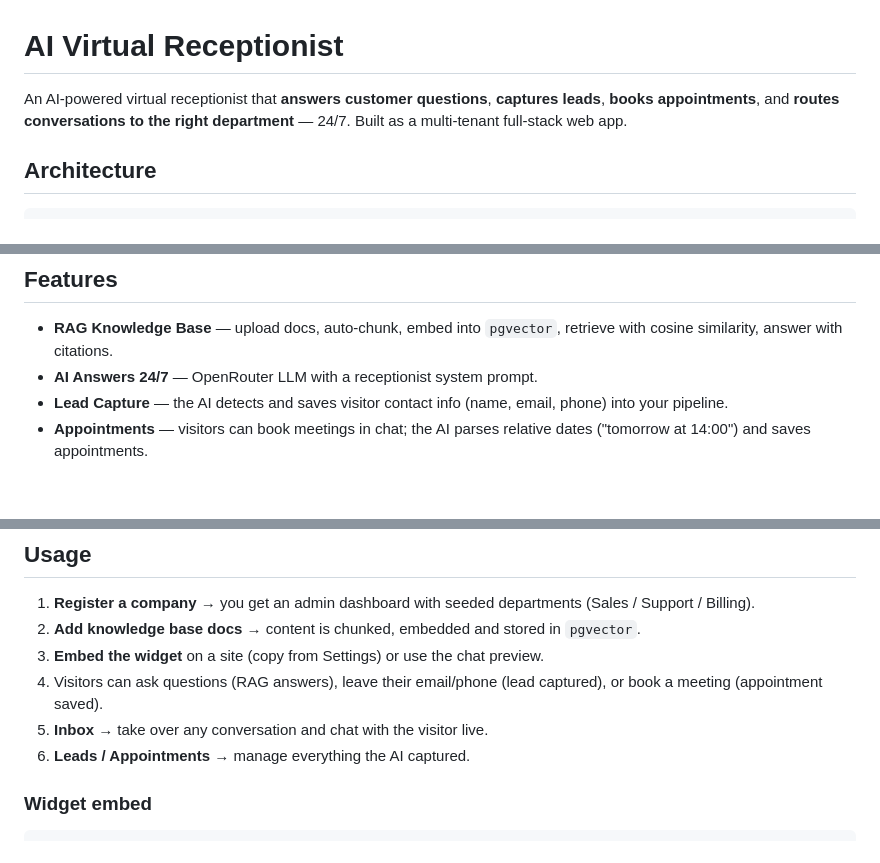
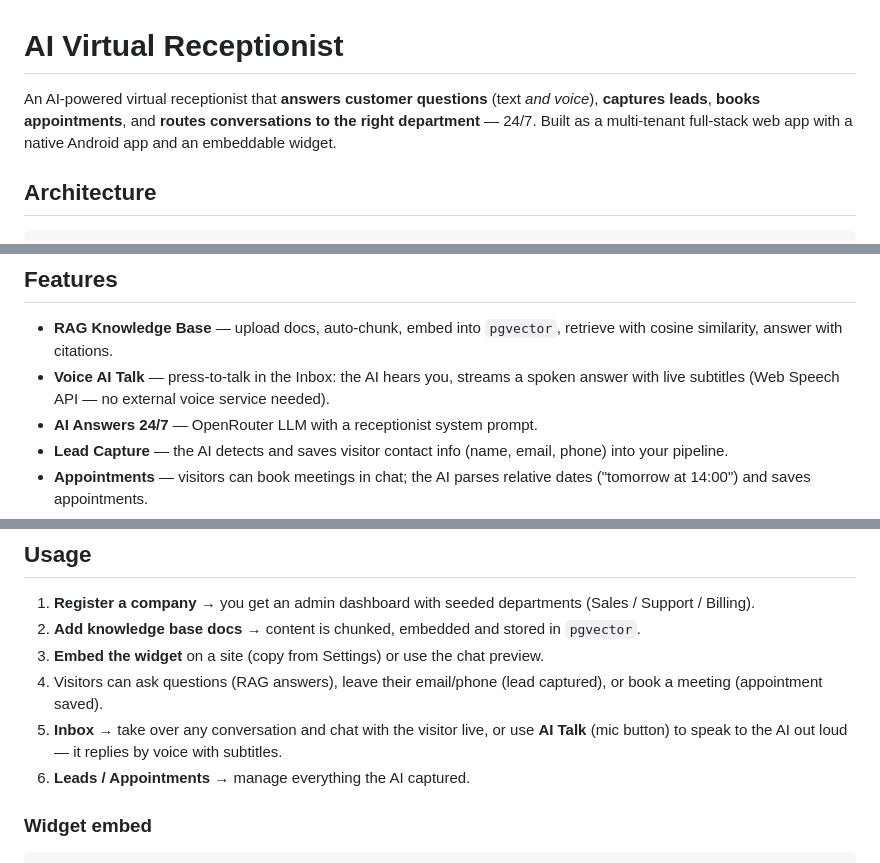
Before and after one commit to djoudad292/ai-virtual-receptionist, a Markdown page: README.md, 3 parts joined by grey strips. GitHub-like rendering; blank space fills up the shorter version.

Commit message:
docs: document Voice AI Talk in the receptionist README

```diff
--- a/README.md
+++ b/README.md
@@ -1,6 +1,6 @@
 # AI Virtual Receptionist
 
-An AI-powered virtual receptionist that **answers customer questions**, **captures leads**, **books appointments**, and **routes conversations to the right department** — 24/7. Built as a multi-tenant full-stack web app.
+An AI-powered virtual receptionist that **answers customer questions** (text *and voice*), **captures leads**, **books appointments**, and **routes conversations to the right department** — 24/7. Built as a multi-tenant full-stack web app with a native Android app and an embeddable widget.
 
 ## Architecture
 
@@ -28,6 +28,7 @@ An AI-powered virtual receptionist that **answers customer questions**, **captur
 ## Features
 
 - **RAG Knowledge Base** — upload docs, auto-chunk, embed into `pgvector`, retrieve with cosine similarity, answer with citations.
+- **Voice AI Talk** — press-to-talk in the Inbox: the AI hears you, streams a spoken answer with live subtitles (Web Speech API — no external voice service needed).
 - **AI Answers 24/7** — OpenRouter LLM with a receptionist system prompt.
 - **Lead Capture** — the AI detects and saves visitor contact info (name, email, phone) into your pipeline.
 - **Appointments** — visitors can book meetings in chat; the AI parses relative dates ("tomorrow at 14:00") and saves appointments.
@@ -135,7 +136,7 @@ The backend is a long-running NestJS + Socket.io server, so it needs a container
 2. **Add knowledge base docs** → content is chunked, embedded and stored in `pgvector`.
 3. **Embed the widget** on a site (copy from Settings) or use the chat preview.
 4. Visitors can ask questions (RAG answers), leave their email/phone (lead captured), or book a meeting (appointment saved).
-5. **Inbox** → take over any conversation and chat with the visitor live.
+5. **Inbox** → take over any conversation and chat with the visitor live, or use **AI Talk** (mic button) to speak to the AI out loud — it replies by voice with subtitles.
 6. **Leads / Appointments** → manage everything the AI captured.
 
 ### Widget embed
```
